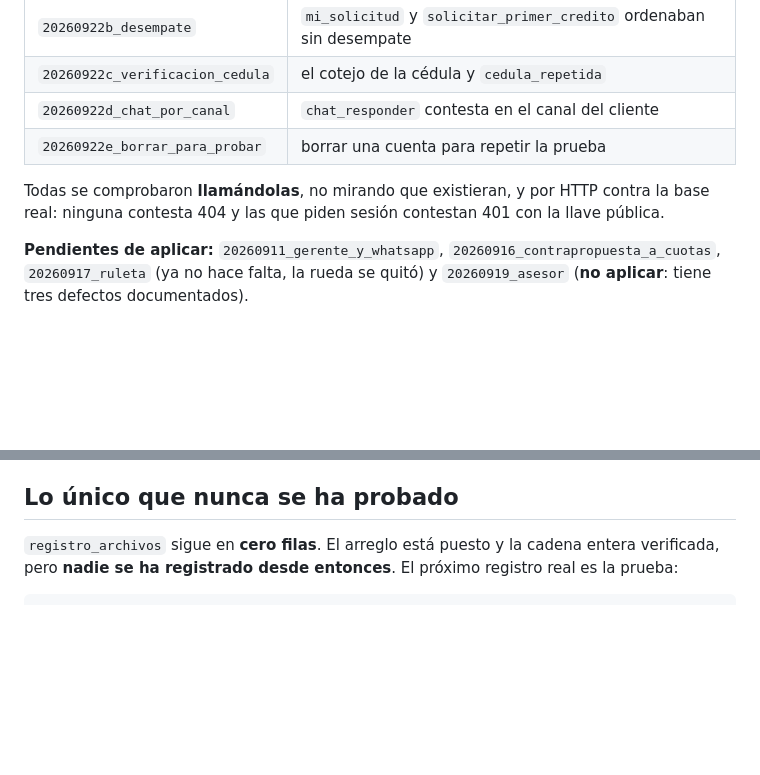
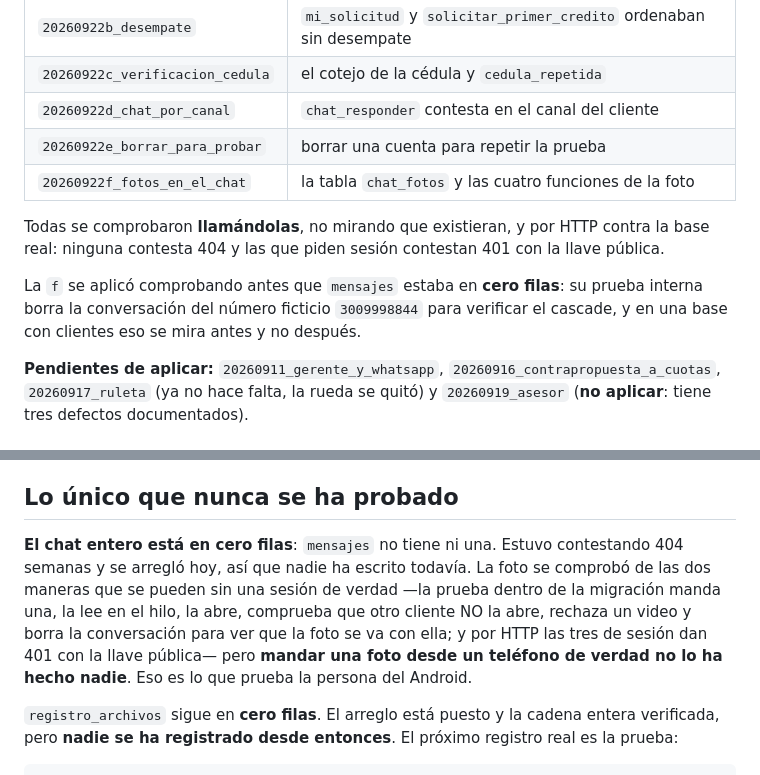
Before and after one commit to joanhispanista-star/Tugarantia, a Markdown page: ESTADO-22-SEP-2026-NOCHE.md, 2 parts joined by grey strips. Drawn GitHub-style; blank space fills up the shorter version.

Commit message:
La migracion de las fotos, aplicada y comprobada por HTTP
Se comprobo antes de correrla que `mensajes` estaba en cero filas: la prueba
interna borra la conversacion de 3009998844 para verificar el on delete cascade,
y eso en una base con clientes se mira antes, no despues.

Aplicada, y verificada en otra transaccion: la tabla con RLS y sin politicas, el
cascade puesto, el CHECK de solo imagen, las cinco funciones y cero filas de
prueba olvidadas. Por HTTP con la llave publica: ninguna contesta 404, las tres
de sesion dan 401 y las dos del CRM llegan a su reja de clave.

Lo que sigue sin probarse es lo unico que no se puede probar sin un telefono:
mandar una foto de verdad.

Co-Authored-By: Claude Opus 5 <noreply@anthropic.com>

```diff
--- a/ESTADO-22-SEP-2026-NOCHE.md
+++ b/ESTADO-22-SEP-2026-NOCHE.md
@@ -12,10 +12,15 @@ Para arrancar la siguiente sesión desde cero sin releer nada.
 | `20260922c_verificacion_cedula` | el cotejo de la cédula y `cedula_repetida` |
 | `20260922d_chat_por_canal` | `chat_responder` contesta en el canal del cliente |
 | `20260922e_borrar_para_probar` | borrar una cuenta para repetir la prueba |
+| `20260922f_fotos_en_el_chat` | la tabla `chat_fotos` y las cuatro funciones de la foto |
 
 Todas se comprobaron **llamándolas**, no mirando que existieran, y por HTTP
 contra la base real: ninguna contesta 404 y las que piden sesión contestan 401
 con la llave pública.
+
+La `f` se aplicó comprobando antes que `mensajes` estaba en **cero filas**: su
+prueba interna borra la conversación del número ficticio `3009998844` para
+verificar el cascade, y en una base con clientes eso se mira antes y no después.
 
 **Pendientes de aplicar:** `20260911_gerente_y_whatsapp`,
 `20260916_contrapropuesta_a_cuotas`, `20260917_ruleta` (ya no hace falta, la
@@ -56,6 +61,15 @@ documentados).
 
 ## Lo único que nunca se ha probado
 
+**El chat entero está en cero filas**: `mensajes` no tiene ni una. Estuvo
+contestando 404 semanas y se arregló hoy, así que nadie ha escrito todavía. La
+foto se comprobó de las dos maneras que se pueden sin una sesión de verdad —la
+prueba dentro de la migración manda una, la lee en el hilo, la abre, comprueba
+que otro cliente NO la abre, rechaza un video y borra la conversación para ver
+que la foto se va con ella; y por HTTP las tres de sesión dan 401 con la llave
+pública— pero **mandar una foto desde un teléfono de verdad no lo ha hecho
+nadie**. Eso es lo que prueba la persona del Android.
+
 `registro_archivos` sigue en **cero filas**. El arreglo está puesto y la cadena
 entera verificada, pero **nadie se ha registrado desde entonces**. El próximo
 registro real es la prueba:
```
